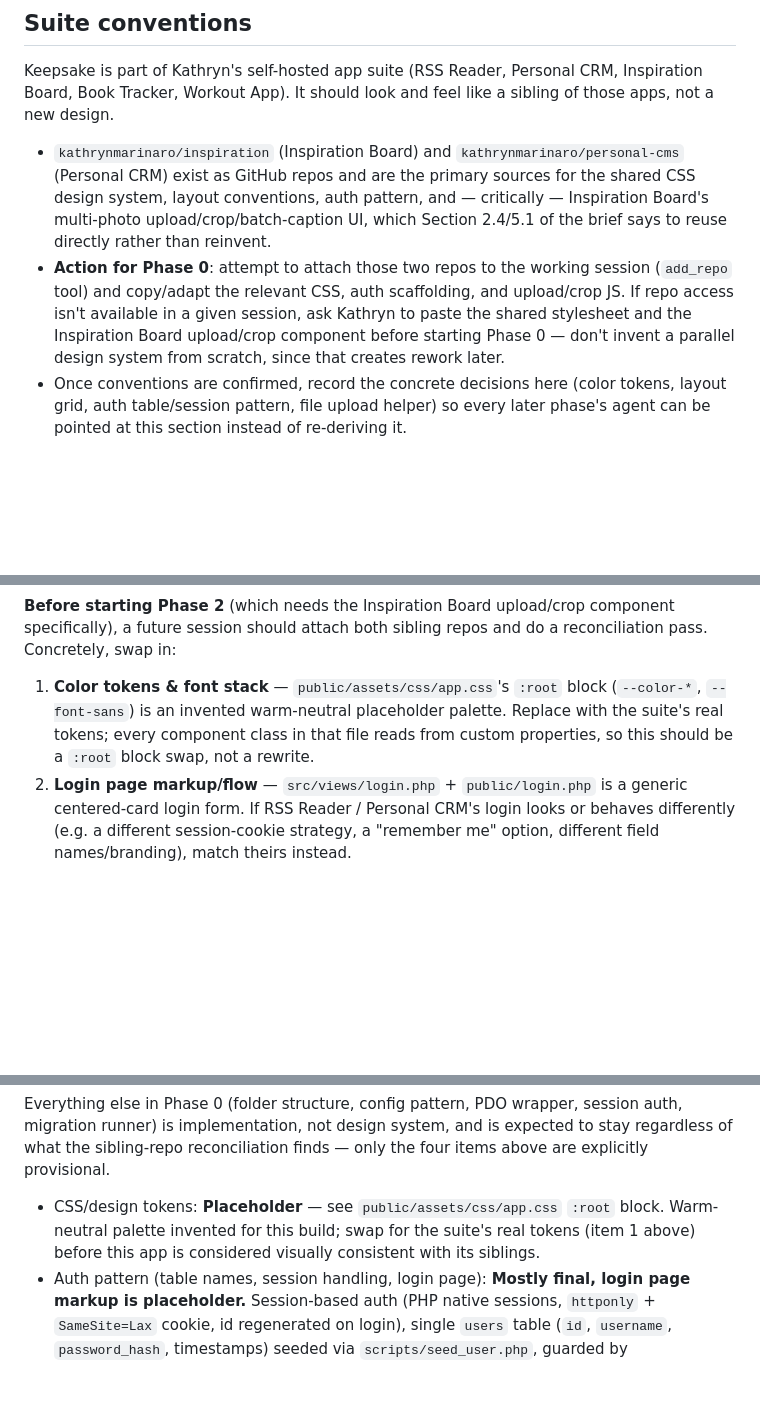
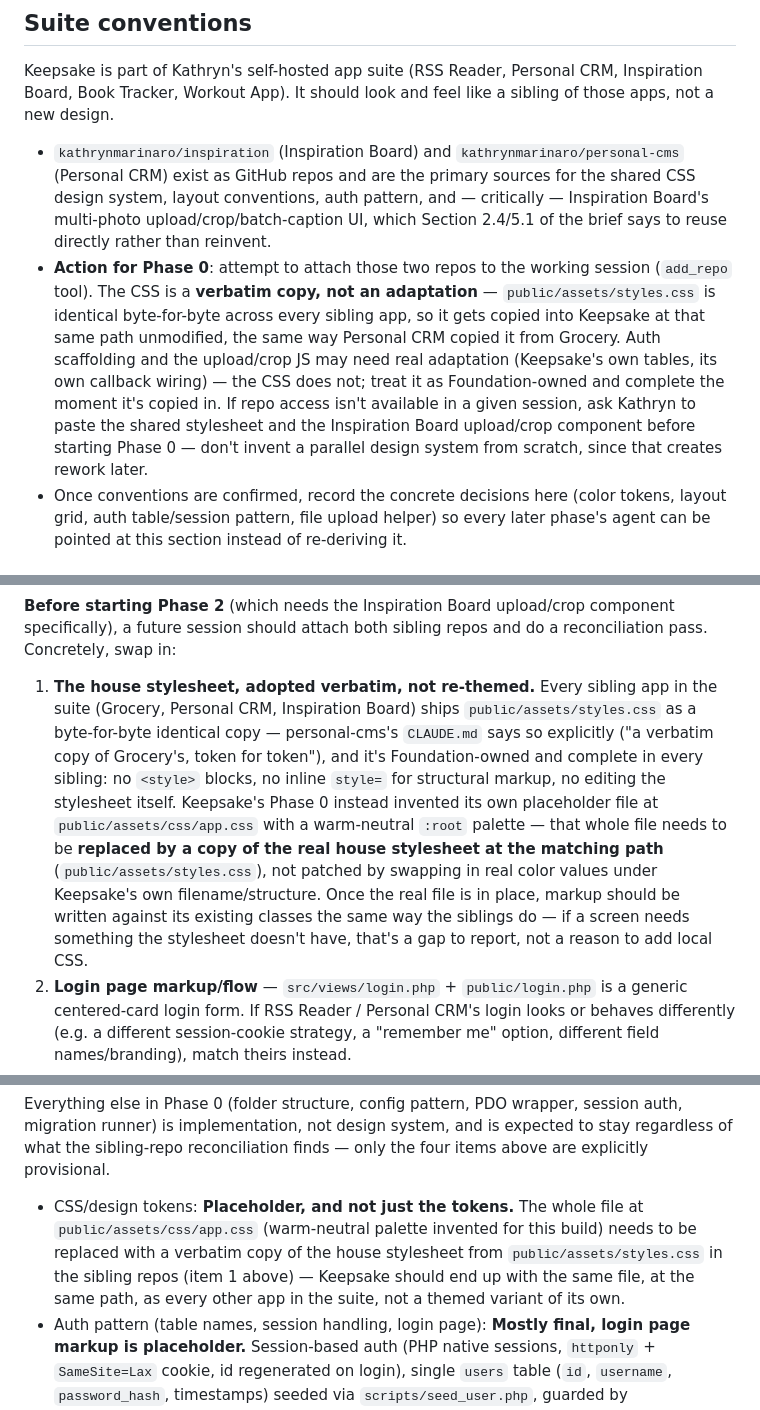
Before and after one commit to kathrynmarinaro/keepsake, a Markdown page: PLAN.md, 3 parts joined by grey strips. GitHub-like rendering; blank space fills up the shorter version.

Commit message:
Clarify: house stylesheet is a verbatim copy, not re-themed tokens
The brief and PLAN.md said Keepsake should "reuse the CSS design
system," which Phase 0 read as swapping color tokens into its own
placeholder file (public/assets/css/app.css). The house convention
across the sibling apps is stricter: public/assets/styles.css is a
byte-for-byte identical file across Grocery, Personal CRM, and
Inspiration Board. Made that explicit in both docs so the sibling-repo
reconciliation pass (before Phase 1/2) replaces the whole placeholder
file with a verbatim copy at the matching path, rather than re-theming
Keepsake's own stylesheet.

```diff
--- a/PLAN.md
+++ b/PLAN.md
@@ -47,11 +47,17 @@ like a sibling of those apps, not a new design.
   upload/crop/batch-caption UI, which Section 2.4/5.1 of the brief says to
   reuse directly rather than reinvent.
 - **Action for Phase 0**: attempt to attach those two repos to the working
-  session (`add_repo` tool) and copy/adapt the relevant CSS, auth
-  scaffolding, and upload/crop JS. If repo access isn't available in a given
-  session, ask Kathryn to paste the shared stylesheet and the Inspiration
-  Board upload/crop component before starting Phase 0 — don't invent a
-  parallel design system from scratch, since that creates rework later.
+  session (`add_repo` tool). The CSS is a **verbatim copy, not an adaptation**
+  — `public/assets/styles.css` is identical byte-for-byte across every
+  sibling app, so it gets copied into Keepsake at that same path unmodified,
+  the same way Personal CRM copied it from Grocery. Auth scaffolding and the
+  upload/crop JS may need real adaptation (Keepsake's own tables, its own
+  callback wiring) — the CSS does not; treat it as Foundation-owned and
+  complete the moment it's copied in. If repo access isn't available in a
+  given session, ask Kathryn to paste the shared stylesheet and the
+  Inspiration Board upload/crop component before starting Phase 0 — don't
+  invent a parallel design system from scratch, since that creates rework
+  later.
 - Once conventions are confirmed, record the concrete decisions here
   (color tokens, layout grid, auth table/session pattern, file upload
   helper) so every later phase's agent can be pointed at this section
@@ -73,11 +79,21 @@ than something a future phase should build on top of as if it were final.
 component specifically), a future session should attach both sibling repos
 and do a reconciliation pass. Concretely, swap in:
 
-1. **Color tokens & font stack** — `public/assets/css/app.css`'s `:root`
-   block (`--color-*`, `--font-sans`) is an invented warm-neutral
-   placeholder palette. Replace with the suite's real tokens; every
-   component class in that file reads from custom properties, so this
-   should be a `:root` block swap, not a rewrite.
+1. **The house stylesheet, adopted verbatim, not re-themed.** Every
+   sibling app in the suite (Grocery, Personal CRM, Inspiration Board)
+   ships `public/assets/styles.css` as a byte-for-byte identical copy —
+   personal-cms's `CLAUDE.md` says so explicitly ("a verbatim copy of
+   Grocery's, token for token"), and it's Foundation-owned and complete in
+   every sibling: no `<style>` blocks, no inline `style=` for structural
+   markup, no editing the stylesheet itself. Keepsake's Phase 0 instead
+   invented its own placeholder file at `public/assets/css/app.css` with a
+   warm-neutral `:root` palette — that whole file needs to be **replaced by
+   a copy of the real house stylesheet at the matching path**
+   (`public/assets/styles.css`), not patched by swapping in real color
+   values under Keepsake's own filename/structure. Once the real file is in
+   place, markup should be written against its existing classes the same
+   way the siblings do — if a screen needs something the stylesheet doesn't
+   have, that's a gap to report, not a reason to add local CSS.
 2. **Login page markup/flow** — `src/views/login.php` +
    `public/login.php` is a generic centered-card login form. If
    RSS Reader / Personal CRM's login looks or behaves differently
@@ -101,10 +117,12 @@ session auth, migration runner) is implementation, not design system, and
 is expected to stay regardless of what the sibling-repo reconciliation
 finds — only the four items above are explicitly provisional.
 
-- CSS/design tokens: **Placeholder** — see `public/assets/css/app.css`
-  `:root` block. Warm-neutral palette invented for this build; swap for
-  the suite's real tokens (item 1 above) before this app is considered
-  visually consistent with its siblings.
+- CSS/design tokens: **Placeholder, and not just the tokens.** The whole
+  file at `public/assets/css/app.css` (warm-neutral palette invented for
+  this build) needs to be replaced with a verbatim copy of the house
+  stylesheet from `public/assets/styles.css` in the sibling repos (item 1
+  above) — Keepsake should end up with the same file, at the same path,
+  as every other app in the suite, not a themed variant of its own.
 - Auth pattern (table names, session handling, login page): **Mostly
   final, login page markup is placeholder.** Session-based auth (PHP
   native sessions, `httponly` + `SameSite=Lax` cookie, id regenerated on
```
Also changed, not shown: keepsake-brief.md (+1 -1 lines).
